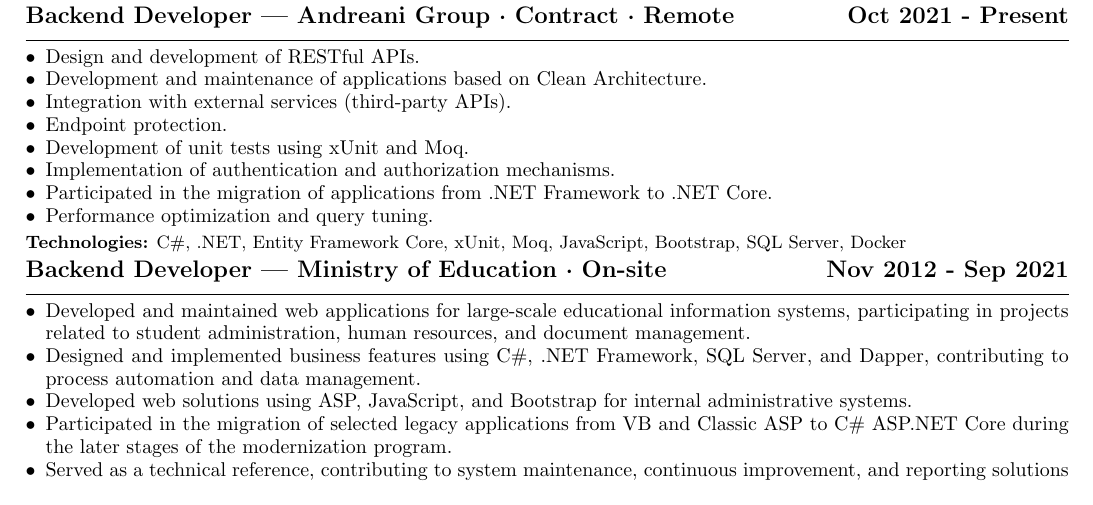
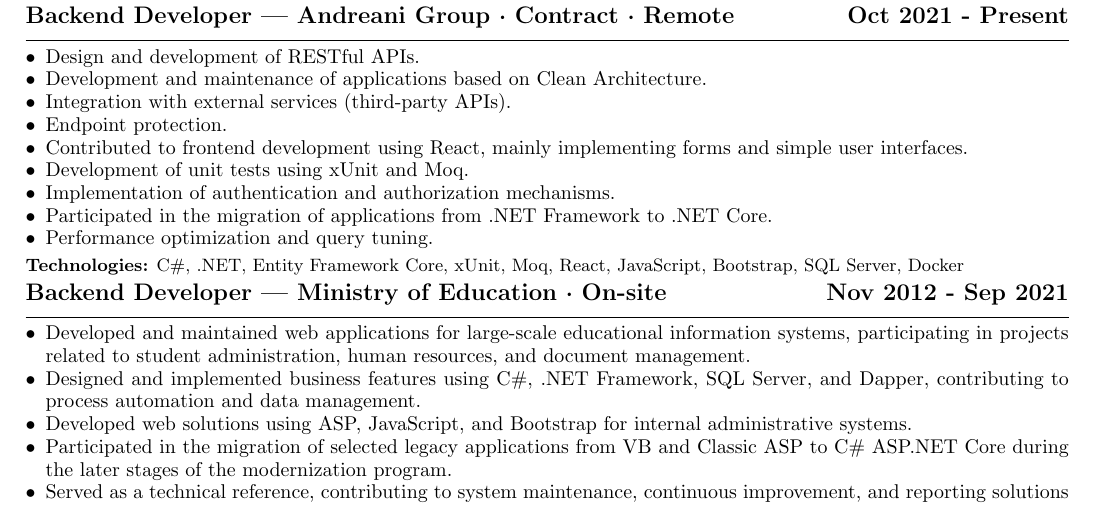
Before and after one commit to IngFourcans/CV.Net, a LaTeX CV (CVEnglish.tex): part of the page, cut so that both start at the same text. Compiled offline with pdfLaTeX.

Commit message:
Agregue REact

```diff
--- a/CVEnglish.tex
+++ b/CVEnglish.tex
@@ -46,13 +46,14 @@
     \item Development and maintenance of applications based on Clean Architecture.
     \item Integration with external services (third-party APIs).
     \item Endpoint protection.
+    \item Contributed to frontend development using React, mainly implementing forms and simple user interfaces.
     \item Development of unit tests using xUnit and Moq.
     \item Implementation of authentication and authorization mechanisms.
     \item Participated in the migration of applications from .NET Framework to .NET Core.
     \item Performance optimization and query tuning.
 \end{itemize}
 \vspace{2pt}
-{\small \textbf{Technologies:} C\#, .NET, Entity Framework Core, xUnit, Moq, JavaScript, Bootstrap, SQL Server, Docker}
+{\small \textbf{Technologies:} C\#, .NET, Entity Framework Core, xUnit, Moq, React, JavaScript, Bootstrap, SQL Server, Docker}
 
 \vspace{3pt}
 
```
Also changed, not shown: CVEnglish.pdf, 1 other file.
